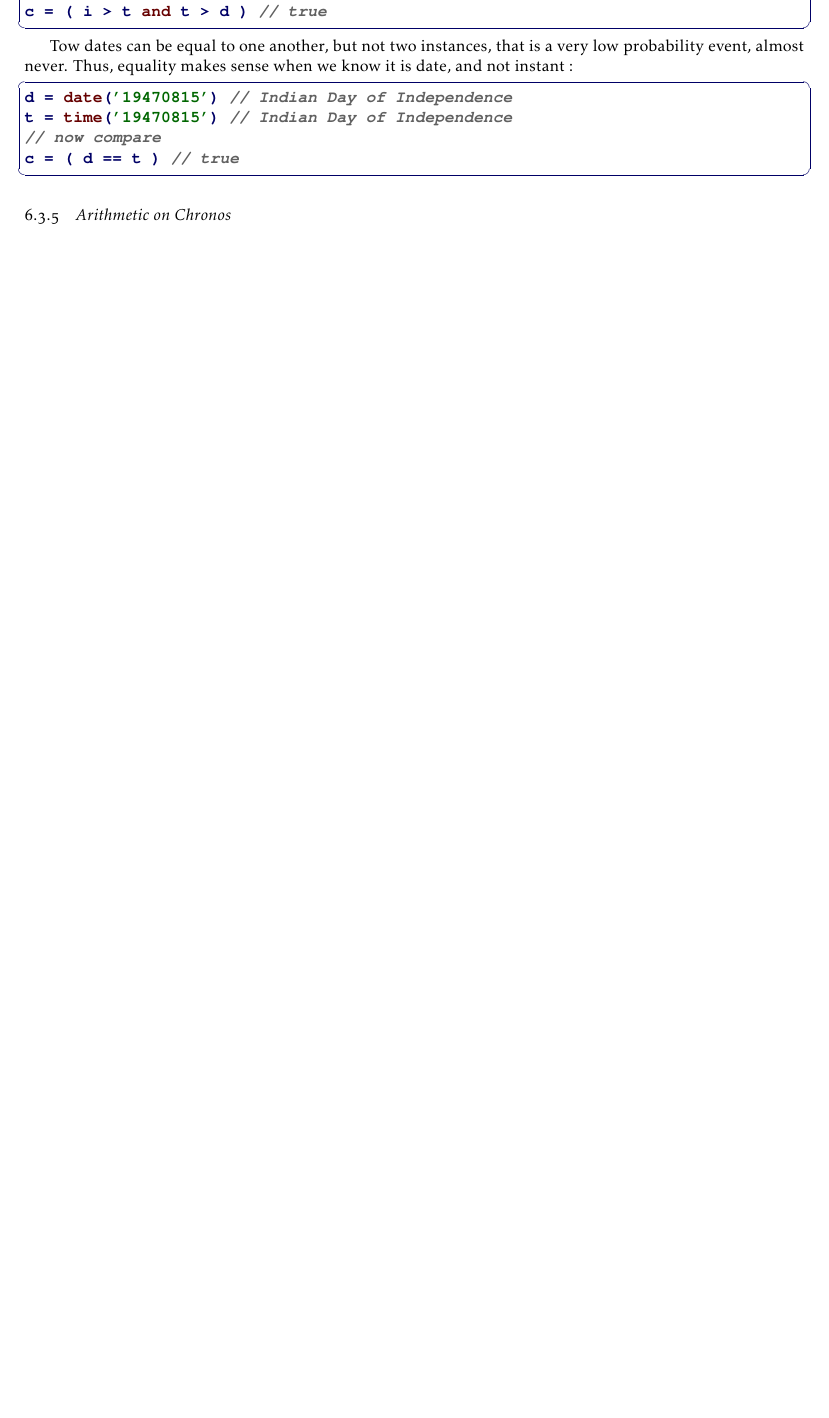
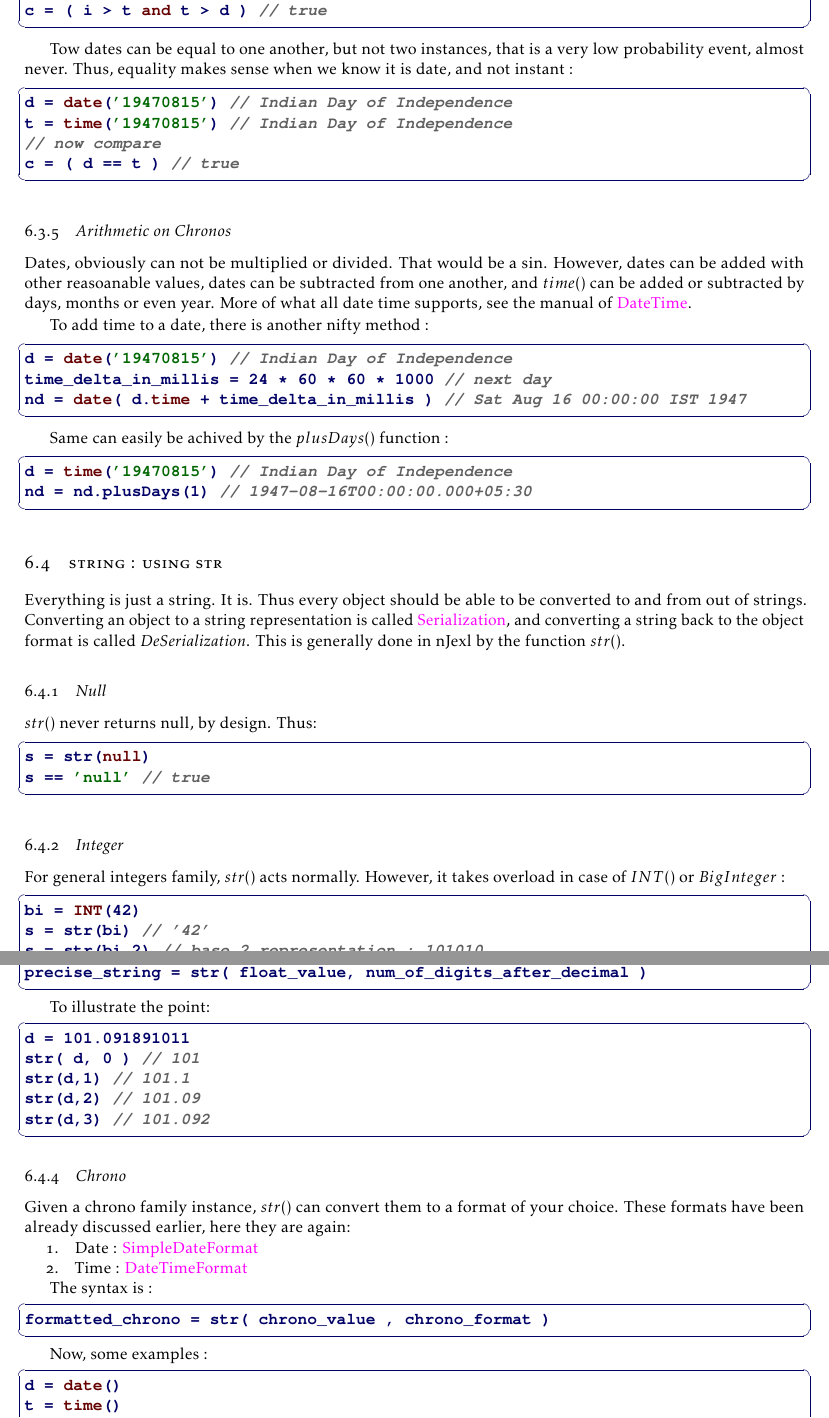
Before and after one commit to gitter-badger/njexl, a LaTeX thesis (doc/book/latex/nJexl.tex, which reads doc/book/latex/chaptr6.tex): part of page 45 of 51 before the commit and two parts of pages 45 and 46 of 52 after it, the two joined at a grey line, cut so that both start at the same text, the shorter picture padded with empty space. Compiled offline with pdfLaTeX.

Commit message:
Updating the latest indexed version of the book.

```diff
--- a/doc/book/latex/chaptr6.tex
+++ b/doc/book/latex/chaptr6.tex
@@ -342,4 +343,97 @@ c = ( d == t ) // true
 \end{subsection}
 
 \begin{subsection}{Arithmetic on Chronos}
+\index{arithmetic : chorono}
+Dates, obviously can not be multiplied or divided.
+That would be a sin. However, dates can be added with other reasoanable values,
+dates can be subtracted from one another, and $time()$ can be added or subtracted by days, months or even year.
+More of what all date time supports,
+see the manual of \href{http://joda-time.sourceforge.net/apidocs/org/joda/time/DateTime.html}{DateTime}.
 
+To add time to a date, there is another nifty method :
+
+\begin{lstlisting}[style=JexlStyle][float]
+d = date('19470815') // Indian Day of Independence
+time_delta_in_millis = 24 * 60 * 60 * 1000 // next day
+nd = date( d.time + time_delta_in_millis ) // Sat Aug 16 00:00:00 IST 1947
+\end{lstlisting}
+
+Same can easily be achived by the $plusDays()$ function :
+
+\begin{lstlisting}[style=JexlStyle][float]
+d = time('19470815') // Indian Day of Independence
+nd = nd.plusDays(1) // 1947-08-16T00:00:00.000+05:30
+\end{lstlisting}
+\end{subsection}
+
+\end{section}
+
+\begin{section}{String : Using str}
+\index{str()}
+Everything is just a string. It is. Thus every object should be able to be converted to and from out of strings.
+Converting an object to a string representation is called \href{https://en.wikipedia.org/wiki/Serialization}{Serialization},
+and converting a string back to the object format is called \emph{DeSerialization}.
+This is generally done in nJexl by the function $str()$.
+
+\begin{subsection}{Null}
+$str()$ never returns null, by design. Thus:
+\begin{lstlisting}[style=JexlStyle][float]
+s = str(null)
+s == 'null' // true
+\end{lstlisting}
+\end{subsection}
+
+
+\begin{subsection}{Integer}
+\index{str : int,INT}
+For general integers family, $str()$ acts normally. However, it takes overload
+in case of $INT()$ or $BigInteger$ :
+\begin{lstlisting}[style=JexlStyle][float]
+bi = INT(42)
+s = str(bi) // '42'
+s = str(bi,2) // base 2 representation : 101010
+\end{lstlisting}
+\end{subsection}
+
+\begin{subsection}{Floating Point}
+\index{str : float,double,DEC}
+For general floating point family, $str()$ acts normally.
+However, it takes overload, which is defined as :
+
+\begin{lstlisting}[style=JexlStyle][float]
+precise_string = str( float_value, num_of_digits_after_decimal )
+\end{lstlisting}
+
+To illustrate the point:
+
+\begin{lstlisting}[style=JexlStyle][float]
+d = 101.091891011
+str( d, 0 ) // 101
+str(d,1) // 101.1
+str(d,2) // 101.09
+str(d,3) // 101.092
+\end{lstlisting}
+
+\end{subsection}
+
+\begin{subsection}{Chrono}
+\index{str : date,time,instant }
+Given a chrono family instance, $str()$ can convert them to a format of your choice.
+These formats have been already discussed earlier, here they are again:
+\begin{enumerate}
+\item{Date : \href{https://docs.oracle.com/javase/8/docs/api/java/text/SimpleDateFormat.html}{SimpleDateFormat} }
+\item{Time : \href{http://www.joda.org/joda-time/apidocs/org/joda/time/format/DateTimeFormat.html}{DateTimeFormat} }
+\end{enumerate}
+
+The syntax is :
+
+\begin{lstlisting}[style=JexlStyle][float]
+formatted_chrono = str( chrono_value , chrono_format )
+\end{lstlisting}
+
+Now, some examples :
+
+\begin{lstlisting}[style=JexlStyle][float]
+d = date()
+t = time()
+i = instant()
```
Also changed, not shown: doc/book/latex/chaptr3.tex (+40 -13 lines), doc/book/latex/chaptr4.tex (+26 -13 lines), doc/book/latex/chaptr5.tex (+23 -5 lines), doc/book/latex/nJexl.pdf, doc/book/latex/chaptr6.tex (29 more changed lines).
